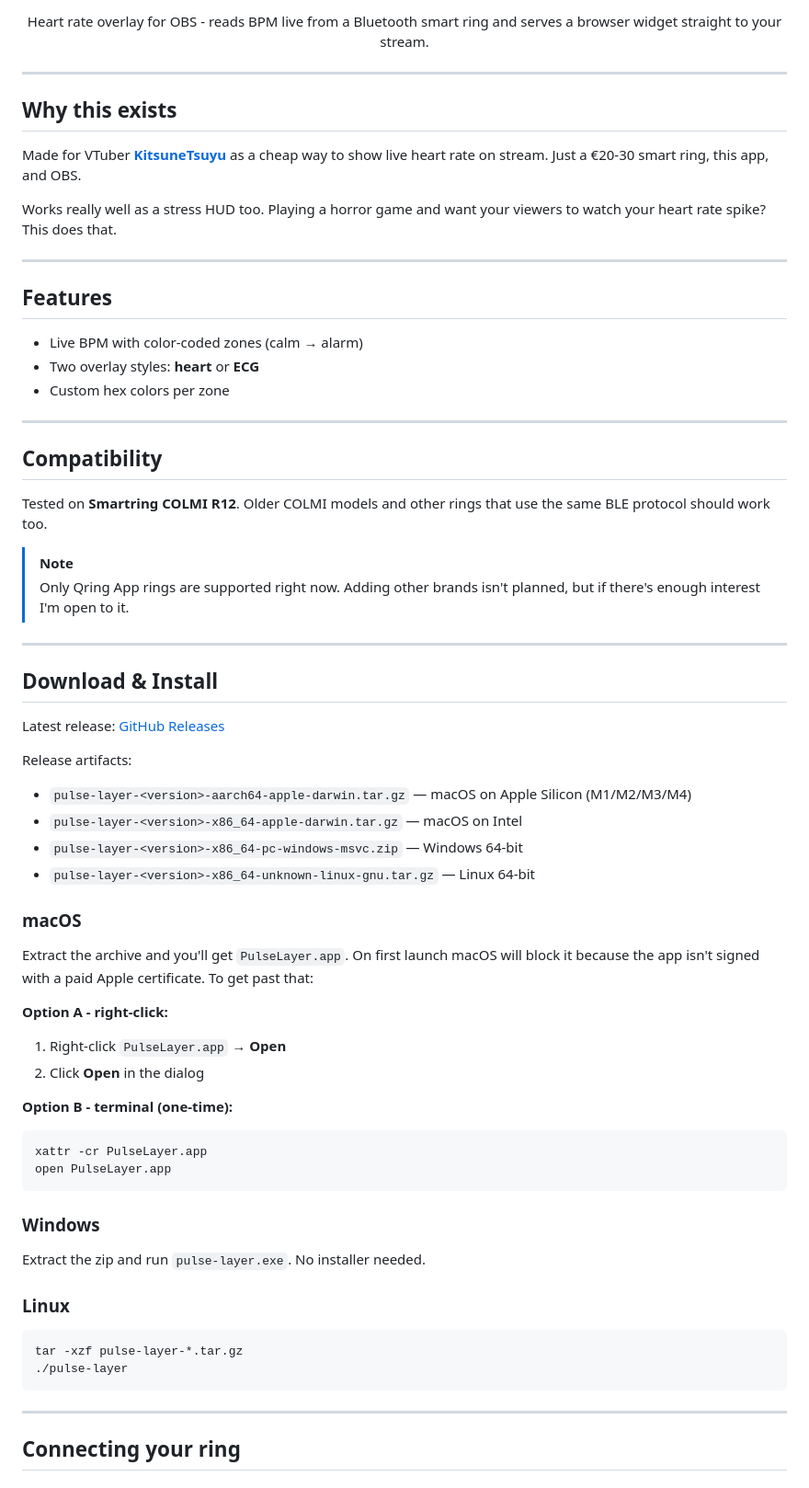
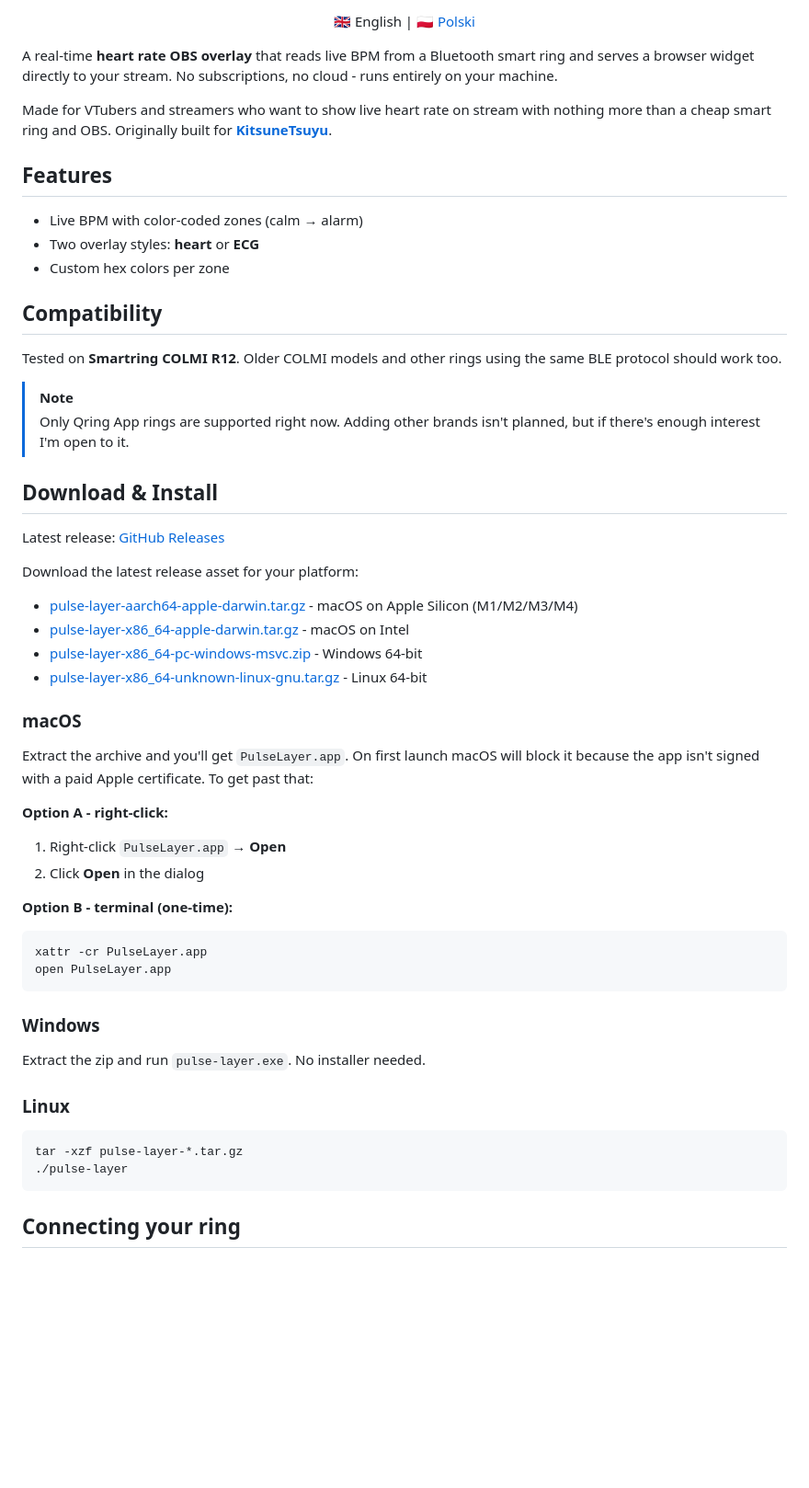
Before and after one commit to wielorzeczownik/pulse-layer, a Markdown page: README.md, the part around one of its changes. Shown at 92% size. Drawn GitHub-style; blank space fills up the shorter version.

Commit message:
docs: improve README with SEO improvements and add Polish translation

````diff
--- a/README.md
+++ b/README.md
@@ -8,19 +8,11 @@
   <img src="https://img.shields.io/badge/TypeScript-3178C6?style=flat-square&logo=typescript&logoColor=white" alt="TypeScript"/>
 </p>
 
-<p align="center">
-  Heart rate overlay for OBS - reads BPM live from a Bluetooth smart ring and serves a browser widget straight to your stream.
-</p>
+<p align="center">🇬🇧 English | 🇵🇱 <a href="README.pl.md">Polski</a></p>
 
----
+A real-time **heart rate OBS overlay** that reads live BPM from a Bluetooth smart ring and serves a browser widget directly to your stream. No subscriptions, no cloud - runs entirely on your machine.
 
-## Why this exists
-
-Made for VTuber **[KitsuneTsuyu](https://www.twitch.tv/kitsunetsuyu)** as a cheap way to show live heart rate on stream. Just a €20-30 smart ring, this app, and OBS.
-
-Works really well as a stress HUD too. Playing a horror game and want your viewers to watch your heart rate spike? This does that.
-
----
+Made for VTubers and streamers who want to show live heart rate on stream with nothing more than a cheap smart ring and OBS. Originally built for **[KitsuneTsuyu](https://www.twitch.tv/kitsunetsuyu)**.
 
 ## Features
 
@@ -28,36 +20,35 @@ Works really well as a stress HUD too. Playing a horror game and want your viewe
 - Two overlay styles: **heart** or **ECG**
 - Custom hex colors per zone
 
----
-
 ## Compatibility
 
-Tested on **Smartring COLMI R12**. Older COLMI models and other rings that use the same BLE protocol should work too.
+Tested on **Smartring COLMI R12**. Older COLMI models and other rings using the same BLE protocol should work too.
 
 > [!NOTE]
 > Only Qring App rings are supported right now. Adding other brands isn't planned, but if there's enough interest I'm open to it.
-
----
 
 ## Download & Install
 
 Latest release: [GitHub Releases](https://github.com/wielorzeczownik/pulse-layer/releases/latest)
 
-Release artifacts:
-- `pulse-layer-<version>-aarch64-apple-darwin.tar.gz` — macOS on Apple Silicon (M1/M2/M3/M4)
-- `pulse-layer-<version>-x86_64-apple-darwin.tar.gz` — macOS on Intel
-- `pulse-layer-<version>-x86_64-pc-windows-msvc.zip` — Windows 64-bit
-- `pulse-layer-<version>-x86_64-unknown-linux-gnu.tar.gz` — Linux 64-bit
+Download the latest release asset for your platform:
+
+- [pulse-layer-aarch64-apple-darwin.tar.gz](https://github.com/wielorzeczownik/pulse-layer/releases/latest/download/pulse-layer-aarch64-apple-darwin.tar.gz) - macOS on Apple Silicon (M1/M2/M3/M4)
+- [pulse-layer-x86_64-apple-darwin.tar.gz](https://github.com/wielorzeczownik/pulse-layer/releases/latest/download/pulse-layer-x86_64-apple-darwin.tar.gz) - macOS on Intel
+- [pulse-layer-x86_64-pc-windows-msvc.zip](https://github.com/wielorzeczownik/pulse-layer/releases/latest/download/pulse-layer-x86_64-pc-windows-msvc.zip) - Windows 64-bit
+- [pulse-layer-x86_64-unknown-linux-gnu.tar.gz](https://github.com/wielorzeczownik/pulse-layer/releases/latest/download/pulse-layer-x86_64-unknown-linux-gnu.tar.gz) - Linux 64-bit
 
 ### macOS
 
 Extract the archive and you'll get `PulseLayer.app`. On first launch macOS will block it because the app isn't signed with a paid Apple certificate. To get past that:
 
 **Option A - right-click:**
+
 1. Right-click `PulseLayer.app` → **Open**
 2. Click **Open** in the dialog
 
 **Option B - terminal (one-time):**
+
 ```bash
 xattr -cr PulseLayer.app
 open PulseLayer.app
@@ -73,8 +64,6 @@ Extract the zip and run `pulse-layer.exe`. No installer needed.
 tar -xzf pulse-layer-*.tar.gz
 ./pulse-layer
 ```
-
----
 
 ## Connecting your ring
 
````
Also changed, not shown: other parts of README.md (+12 -18 lines), README.pl.md (added, +161 -0 lines).
